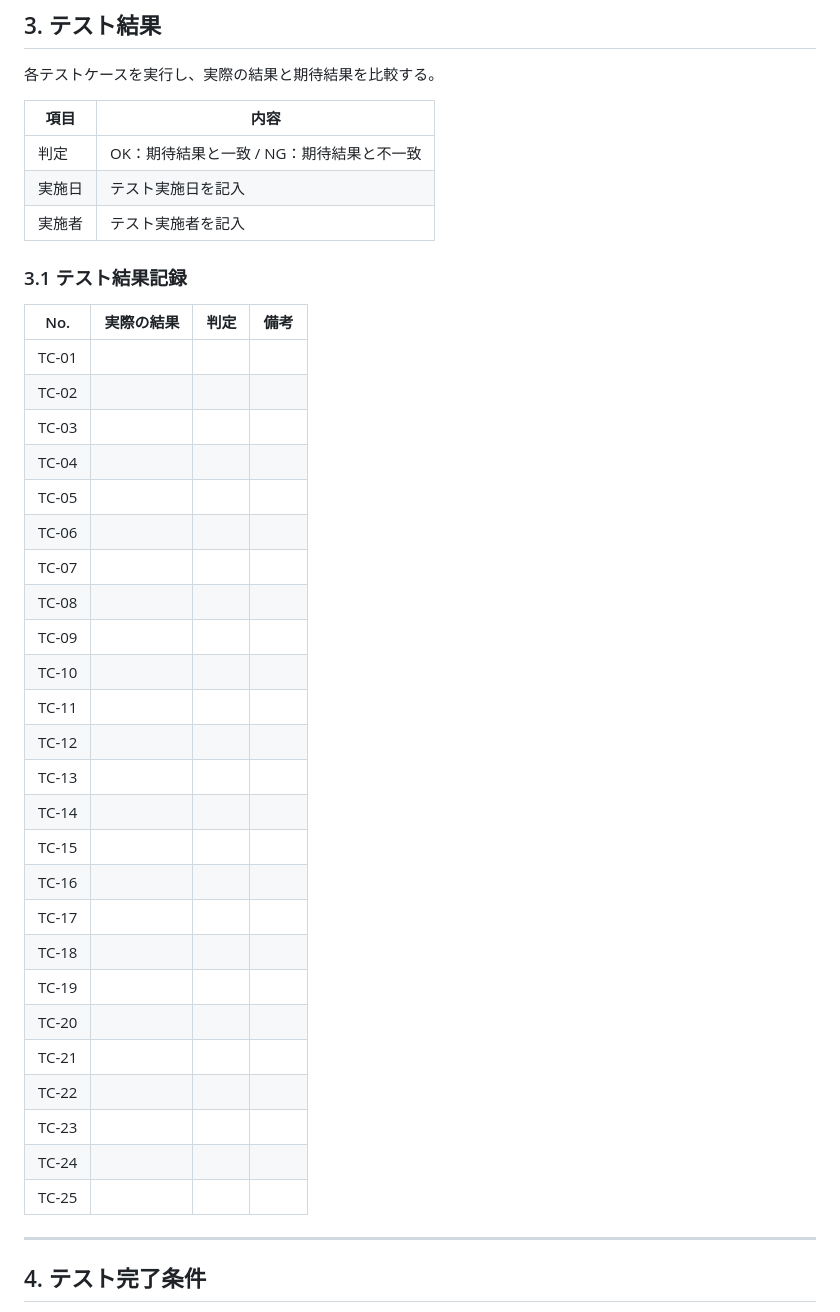
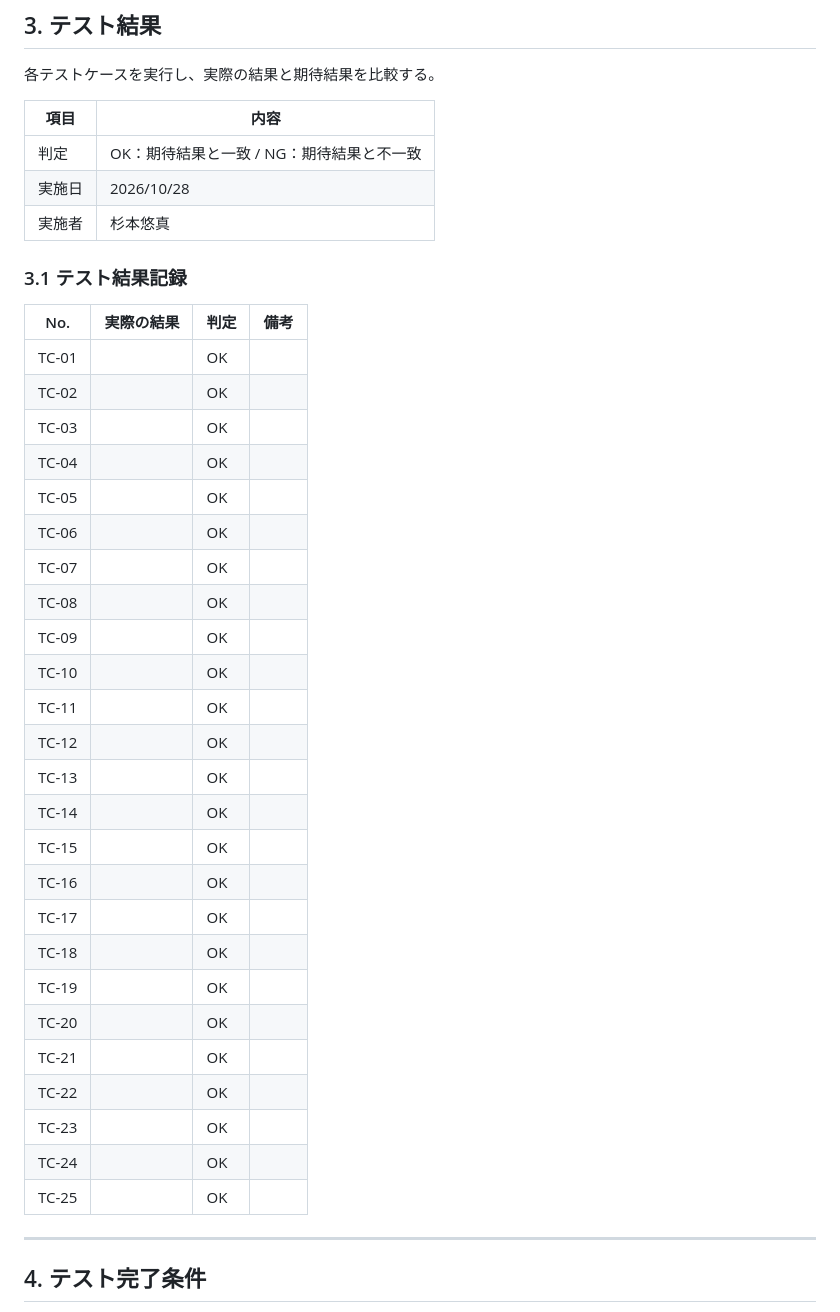
Before and after one commit to yumasugimoto14/movie-management-app, a Markdown page: test_case.md, the part around the change. GitHub-like rendering.

Commit message:
テスト結果の記載

```diff
--- a/test_case.md
+++ b/test_case.md
@@ -101,38 +101,38 @@ Pythonの `unittest` を使用して単体テストを実施する。
 | 項目 | 内容 |
 |---|---|
 | 判定 | OK：期待結果と一致 / NG：期待結果と不一致 |
-| 実施日 | テスト実施日を記入 |
-| 実施者 | テスト実施者を記入 |
+| 実施日 | 2026/10/28 |
+| 実施者 | 杉本悠真 |
 
 ### 3.1 テスト結果記録
 
 | No. | 実際の結果 | 判定 | 備考 |
 |---|---|---|---|
-| TC-01 | | | |
-| TC-02 | | | |
-| TC-03 | | | |
-| TC-04 | | | |
-| TC-05 | | | |
-| TC-06 | | | |
-| TC-07 | | | |
-| TC-08 | | | |
-| TC-09 | | | |
-| TC-10 | | | |
-| TC-11 | | | |
-| TC-12 | | | |
-| TC-13 | | | |
-| TC-14 | | | |
-| TC-15 | | | |
-| TC-16 | | | |
-| TC-17 | | | |
-| TC-18 | | | |
-| TC-19 | | | |
-| TC-20 | | | |
-| TC-21 | | | |
-| TC-22 | | | |
-| TC-23 | | | |
-| TC-24 | | | |
-| TC-25 | | | |
+| TC-01 | | OK | |
+| TC-02 | | OK | |
+| TC-03 | | OK | |
+| TC-04 | | OK | |
+| TC-05 | | OK | |
+| TC-06 | | OK | |
+| TC-07 | | OK | |
+| TC-08 | | OK | |
+| TC-09 | | OK | |
+| TC-10 | | OK | |
+| TC-11 | | OK | |
+| TC-12 | | OK | |
+| TC-13 | | OK | |
+| TC-14 | | OK | |
+| TC-15 | | OK | |
+| TC-16 | | OK | |
+| TC-17 | | OK | |
+| TC-18 | | OK | |
+| TC-19 | | OK | |
+| TC-20 | | OK | |
+| TC-21 | | OK | |
+| TC-22 | | OK | |
+| TC-23 | | OK | |
+| TC-24 | | OK | |
+| TC-25 | | OK | |
 
 ---
 
```
